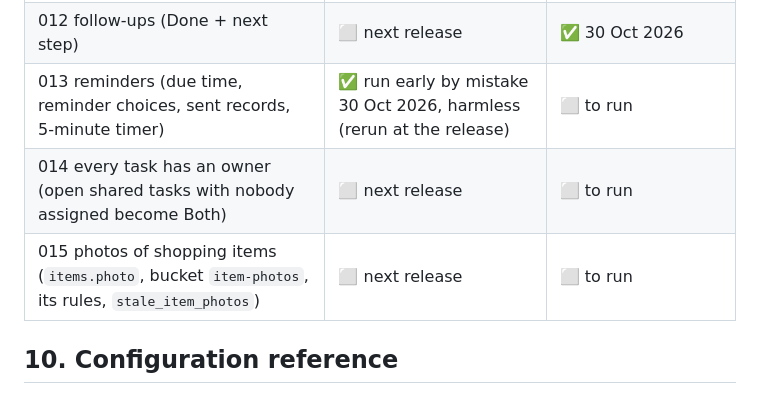
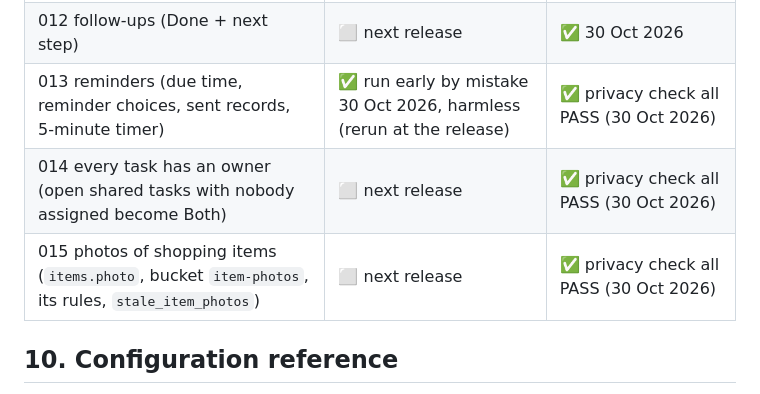
Before and after one commit to slawek06/our-tasks, a Markdown page: docs/architecture.md, the part around the change. GitHub-like rendering.

Commit message:
Docs: migrations 013, 014 and 015 run on development, privacy check passes
Co-Authored-By: Claude Opus 5.5 <noreply@anthropic.com>

```diff
--- a/docs/architecture.md
+++ b/docs/architecture.md
@@ -286,9 +286,9 @@ From text, Sort into areas. Errors: `not_signed_in` 401, `not_configured`, `rate
 | 010 private comments and history, private list items fix | ✅ 29 Oct 2026, privacy check all PASS | ✅ privacy check all PASS (26 Oct 2026) |
 | 011 seen markers | ⬜ next release | ✅ privacy check all PASS (30 Oct 2026) |
 | 012 follow-ups (Done + next step) | ⬜ next release | ✅ 30 Oct 2026 |
-| 013 reminders (due time, reminder choices, sent records, 5-minute timer) | ✅ run early by mistake 30 Oct 2026, harmless (rerun at the release) | ⬜ to run |
-| 014 every task has an owner (open shared tasks with nobody assigned become Both) | ⬜ next release | ⬜ to run |
-| 015 photos of shopping items (`items.photo`, bucket `item-photos`, its rules, `stale_item_photos`) | ⬜ next release | ⬜ to run |
+| 013 reminders (due time, reminder choices, sent records, 5-minute timer) | ✅ run early by mistake 30 Oct 2026, harmless (rerun at the release) | ✅ privacy check all PASS (30 Oct 2026) |
+| 014 every task has an owner (open shared tasks with nobody assigned become Both) | ⬜ next release | ✅ privacy check all PASS (30 Oct 2026) |
+| 015 photos of shopping items (`items.photo`, bucket `item-photos`, its rules, `stale_item_photos`) | ⬜ next release | ✅ privacy check all PASS (30 Oct 2026) |
 
 ## 10. Configuration reference
 
```
